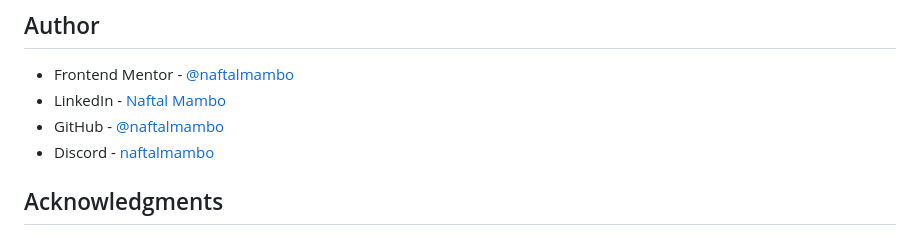
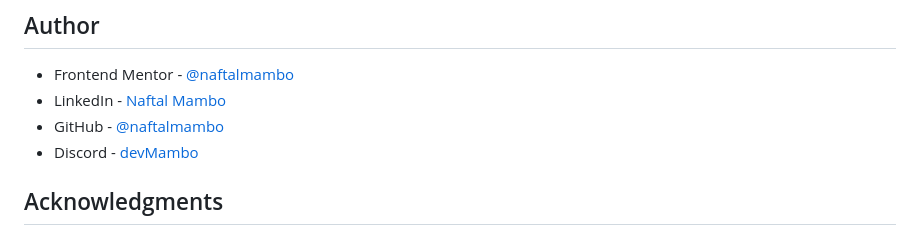
Before and after one commit to naftalmambo/Blog-Preview-Card-Main, a Markdown page: README.md, the part around the change. GitHub-like rendering.

```diff
--- a/README.md
+++ b/README.md
@@ -98,7 +98,7 @@ I used a large language model trained by **Google** to refine the CSS architectu
 - Frontend Mentor - [@naftalmambo](https://frontendmentor.io)
 - LinkedIn - [Naftal Mambo](https://linkedin.com)
 - GitHub - [@naftalmambo](https://github.com)
-- Discord - [naftalmambo](https://discordapp.com/users/1157321092482994246)
+- Discord - [devMambo](https://discordapp.com/users/1157321092482994246)
 
 
 ## Acknowledgments
```
